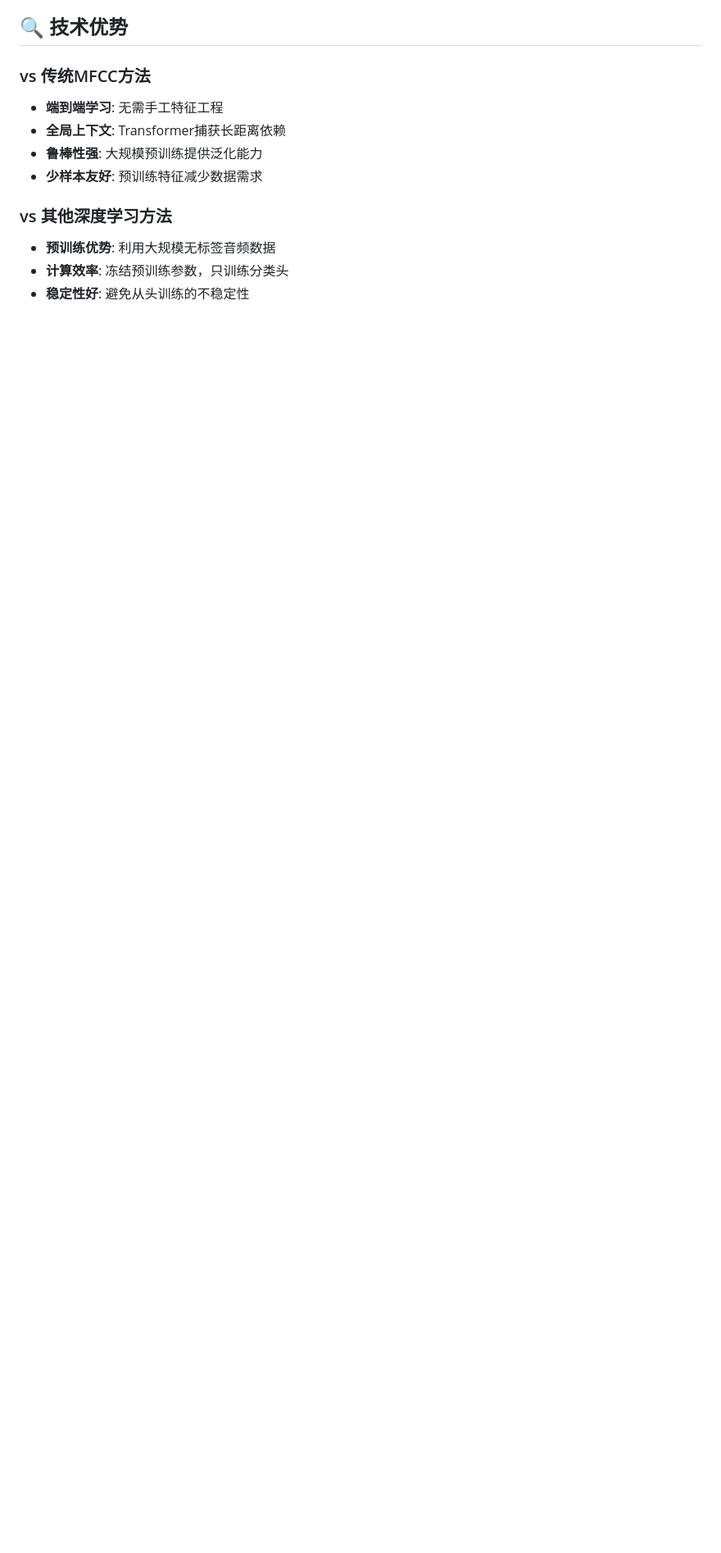
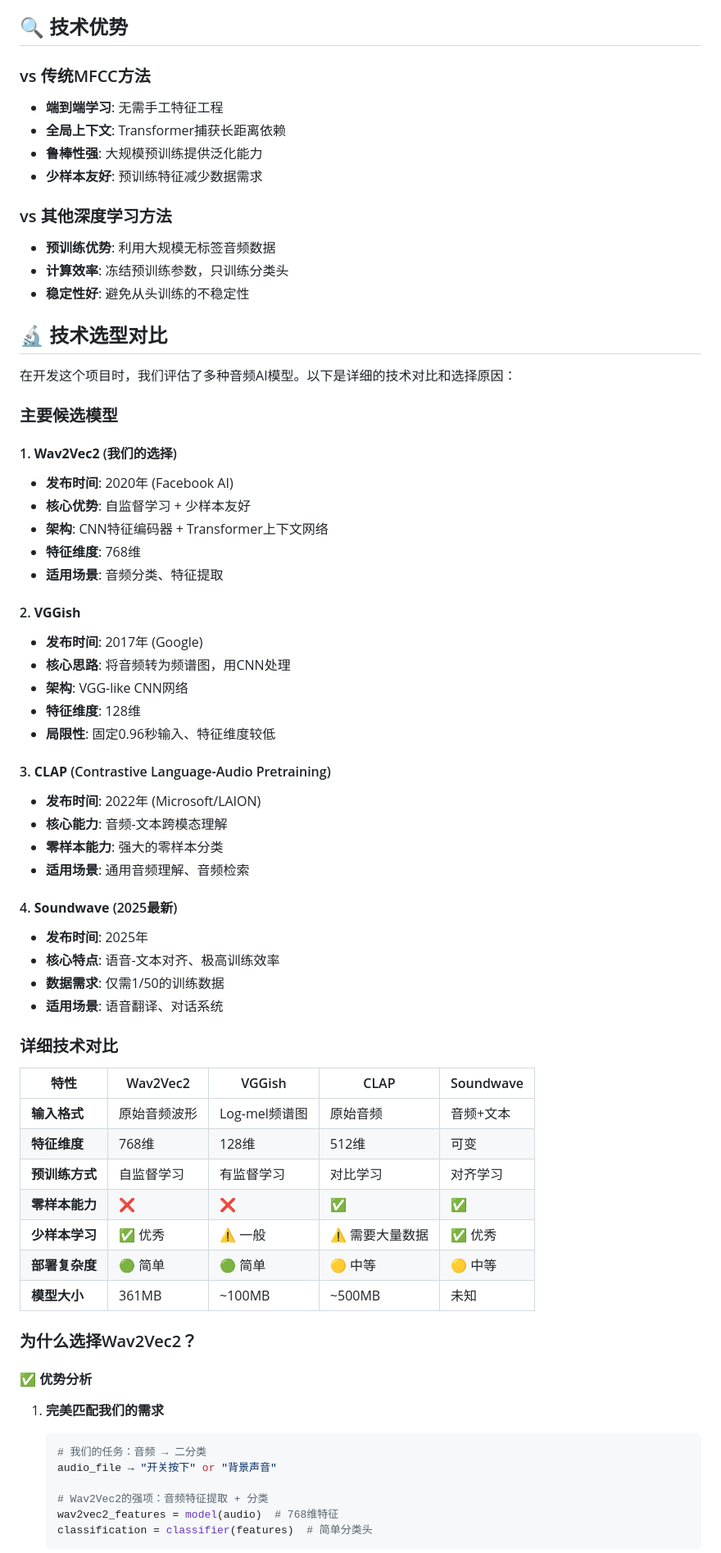
Before and after one commit to lemonhall/heater_click, a Markdown page: README.md, the part around one of its changes. Shown at 82% size. Rendered like a GitHub page; blank space fills up the shorter version.

````diff
--- a/README.md
+++ b/README.md
@@ -251,3 +251,61 @@ RealtimeSwitchDetector(
 - **计算效率**: 冻结预训练参数，只训练分类头
 - **稳定性好**: 避免从头训练的不稳定性
 
+## 🔬 技术选型对比
+
+在开发这个项目时，我们评估了多种音频AI模型。以下是详细的技术对比和选择原因：
+
+### 主要候选模型
+
+#### 1. **Wav2Vec2** (我们的选择)
+- **发布时间**: 2020年 (Facebook AI)
+- **核心优势**: 自监督学习 + 少样本友好
+- **架构**: CNN特征编码器 + Transformer上下文网络
+- **特征维度**: 768维
+- **适用场景**: 音频分类、特征提取
+
+#### 2. **VGGish**
+- **发布时间**: 2017年 (Google)
+- **核心思路**: 将音频转为频谱图，用CNN处理
+- **架构**: VGG-like CNN网络
+- **特征维度**: 128维
+- **局限性**: 固定0.96秒输入、特征维度较低
+
+#### 3. **CLAP** (Contrastive Language-Audio Pretraining)
+- **发布时间**: 2022年 (Microsoft/LAION)
+- **核心能力**: 音频-文本跨模态理解
+- **零样本能力**: 强大的零样本分类
+- **适用场景**: 通用音频理解、音频检索
+
+#### 4. **Soundwave** (2025最新)
+- **发布时间**: 2025年
+- **核心特点**: 语音-文本对齐、极高训练效率
+- **数据需求**: 仅需1/50的训练数据
+- **适用场景**: 语音翻译、对话系统
+
+### 详细技术对比
+
+| 特性 | Wav2Vec2 | VGGish | CLAP | Soundwave |
+|------|----------|--------|------|-----------|
+| **输入格式** | 原始音频波形 | Log-mel频谱图 | 原始音频 | 音频+文本 |
+| **特征维度** | 768维 | 128维 | 512维 | 可变 |
+| **预训练方式** | 自监督学习 | 有监督学习 | 对比学习 | 对齐学习 |
+| **零样本能力** | ❌ | ❌ | ✅ | ✅ |
+| **少样本学习** | ✅ 优秀 | ⚠️ 一般 | ⚠️ 需要大量数据 | ✅ 优秀 |
+| **部署复杂度** | 🟢 简单 | 🟢 简单 | 🟡 中等 | 🟡 中等 |
+| **模型大小** | 361MB | ~100MB | ~500MB | 未知 |
+
+### 为什么选择Wav2Vec2？
+
+#### ✅ 优势分析
+
+1. **完美匹配我们的需求**
+   ```python
+   # 我们的任务：音频 → 二分类
+   audio_file → "开关按下" or "背景声音"
+
+   # Wav2Vec2的强项：音频特征提取 + 分类
+   wav2vec2_features = model(audio)  # 768维特征
+   classification = classifier(features)  # 简单分类头
+   ```
+
````
Also changed, not shown: other parts of README.md (+105 -0 lines), article_titles.md (added, +65 -0 lines), wechat_article.md (added, +229 -0 lines).
